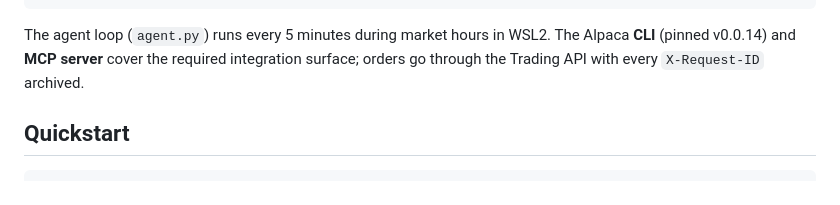
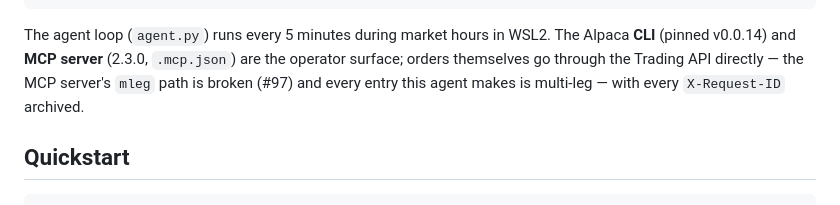
Before and after one commit to RARS-oss/quaestor, a Markdown page: README.md, the part around the change. GitHub-like rendering.

````diff
--- a/README.md
+++ b/README.md
@@ -95,9 +95,10 @@ is the easiest to check. That's the point.
                                         └────────────────────────────────────┘
 ```
 
-The agent loop (`agent.py`) runs every 5 minutes during market hours in WSL2. The Alpaca
-**CLI** (pinned v0.0.14) and **MCP server** cover the required integration surface; orders
-go through the Trading API with every `X-Request-ID` archived.
+The agent loop (`agent.py`) runs every 5 minutes during market hours in WSL2. The Alpaca **CLI**
+(pinned v0.0.14) and **MCP server** (2.3.0, `.mcp.json`) are the operator surface; orders
+themselves go through the Trading API directly — the MCP server's `mleg` path is broken
+(#97) and every entry this agent makes is multi-leg — with every `X-Request-ID` archived.
 
 ## Quickstart
 
````
Also changed, not shown: docs/ONE-PAGER.md (+5 -2 lines).
